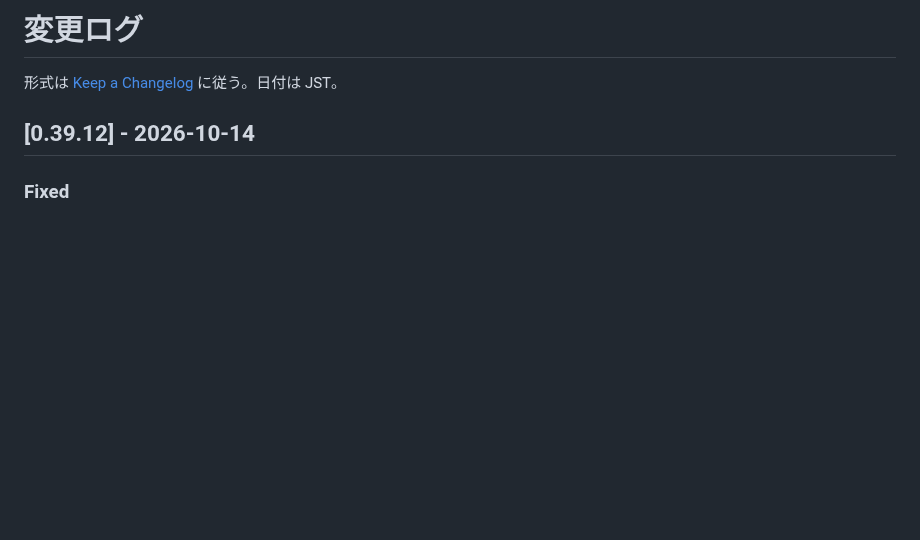
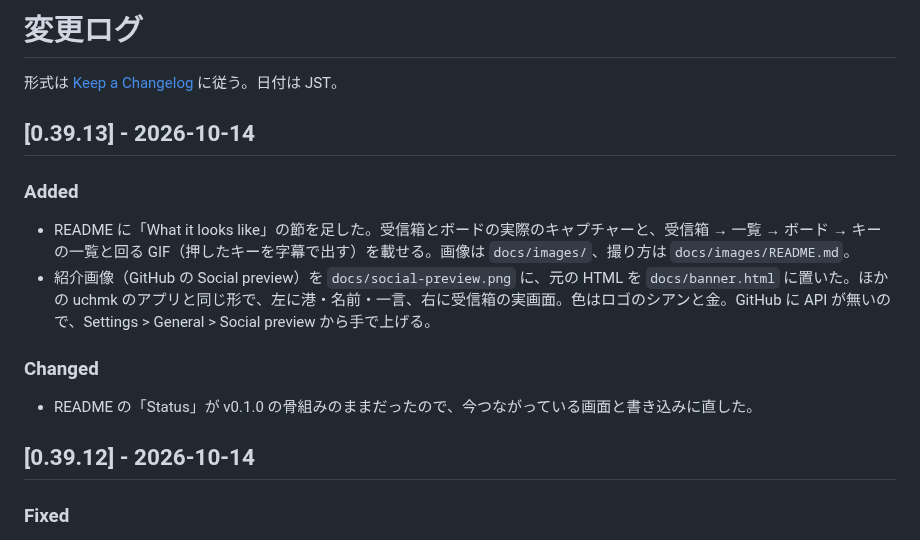
Before and after one commit to uchmk/minato, a Markdown page: CHANGELOG.md, the part around the change. Drawn GitHub-style; blank space fills up the shorter version.

```diff
--- a/CHANGELOG.md
+++ b/CHANGELOG.md
@@ -1,6 +1,17 @@
 # 変更ログ
 
 形式は [Keep a Changelog](https://keepachangelog.com/ja/1.1.0/) に従う。日付は JST。
+
+## [0.39.13] - 2026-10-14
+
+### Added
+
+- README に「What it looks like」の節を足した。受信箱とボードの実際のキャプチャーと、受信箱 → 一覧 → ボード → キーの一覧と回る GIF（押したキーを字幕で出す）を載せる。画像は `docs/images/`、撮り方は `docs/images/README.md`。
+- 紹介画像（GitHub の Social preview）を `docs/social-preview.png` に、元の HTML を `docs/banner.html` に置いた。ほかの uchmk のアプリと同じ形で、左に港・名前・一言、右に受信箱の実画面。色はロゴのシアンと金。GitHub に API が無いので、Settings > General > Social preview から手で上げる。
+
+### Changed
+
+- README の「Status」が v0.1.0 の骨組みのままだったので、今つながっている画面と書き込みに直した。
 
 ## [0.39.12] - 2026-10-14
 
```
Also changed, not shown: README.md (+15 -4 lines), docs/images/README.md (added, +20 -0 lines), docs/images/banner-shot.png (added), docs/images/board.png (added), docs/images/inbox.png (added), docs/social-preview.png (added), 4 other files.
